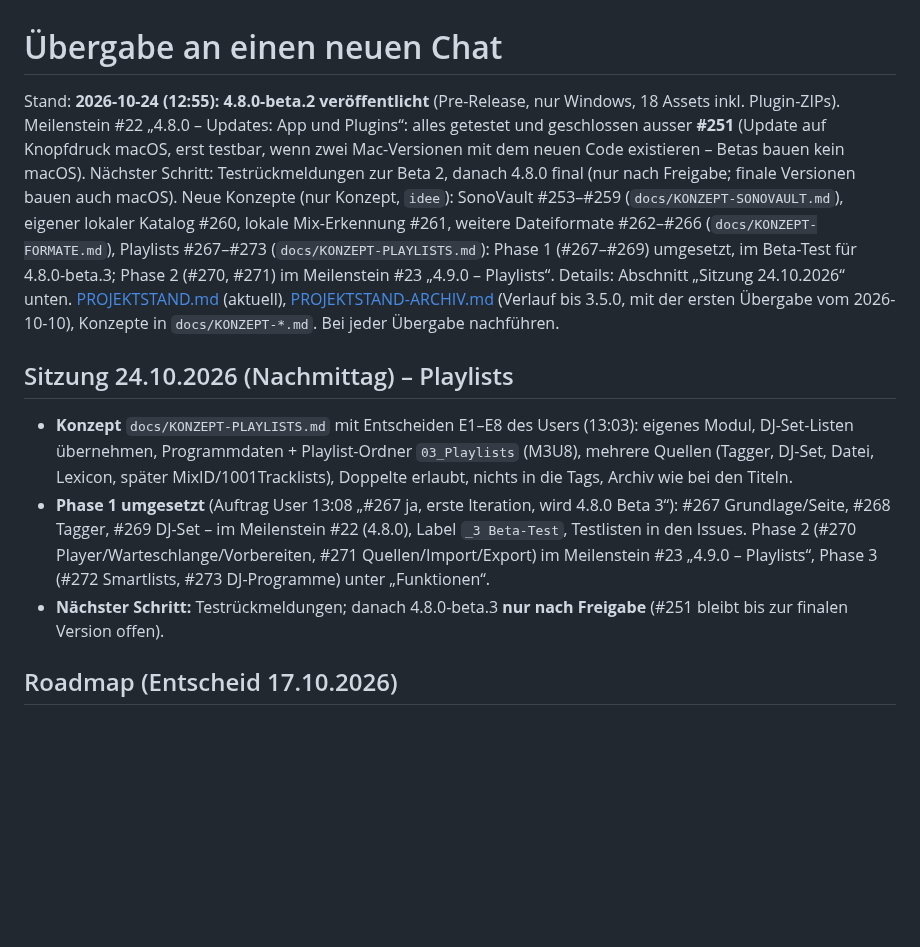
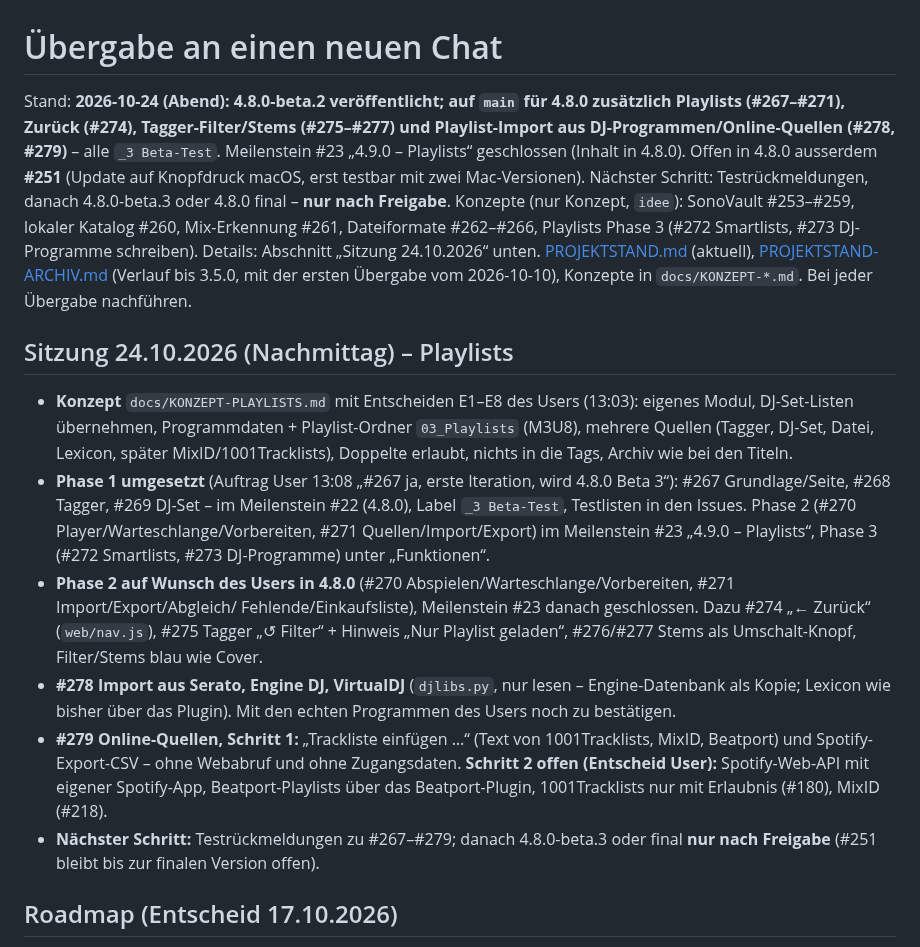
Before and after one commit to MarkusKeller8200/markussxch-tagstudio, a Markdown page: docs/UEBERGABE.md, the part around the change. Rendered like a GitHub page; blank space fills up the shorter version.

Commit message:
Übergabe/Projektstand: #278, #279, Meilenstein 4.9.0 geschlossen
Co-Authored-By: Claude Opus 5.5 <noreply@anthropic.com>
Claude-Session: https://claude.ai/code/session_01HKttRKxiLH6seJ5xiPYo8S

```diff
--- a/docs/UEBERGABE.md
+++ b/docs/UEBERGABE.md
@@ -1,6 +1,6 @@
 # Übergabe an einen neuen Chat
 
-Stand: **2026-10-24 (12:55): 4.8.0-beta.2 veröffentlicht** (Pre-Release, nur Windows, 18 Assets inkl. Plugin-ZIPs). Meilenstein #22 „4.8.0 – Updates: App und Plugins“: alles getestet und geschlossen ausser **#251** (Update auf Knopfdruck macOS, erst testbar, wenn zwei Mac-Versionen mit dem neuen Code existieren – Betas bauen kein macOS). Nächster Schritt: Testrückmeldungen zur Beta 2, danach 4.8.0 final (nur nach Freigabe; finale Versionen bauen auch macOS). Neue Konzepte (nur Konzept, `idee`): SonoVault #253–#259 (`docs/KONZEPT-SONOVAULT.md`), eigener lokaler Katalog #260, lokale Mix-Erkennung #261, weitere Dateiformate #262–#266 (`docs/KONZEPT-FORMATE.md`), Playlists #267–#273 (`docs/KONZEPT-PLAYLISTS.md`): Phase 1 (#267–#269) umgesetzt, im Beta-Test für 4.8.0-beta.3; Phase 2 (#270, #271) im Meilenstein #23 „4.9.0 – Playlists“. Details: Abschnitt „Sitzung 24.10.2026“ unten.
+Stand: **2026-10-24 (Abend): 4.8.0-beta.2 veröffentlicht; auf `main` für 4.8.0 zusätzlich Playlists (#267–#271), Zurück (#274), Tagger-Filter/Stems (#275–#277) und Playlist-Import aus DJ-Programmen/Online-Quellen (#278, #279)** – alle `_3 Beta-Test`. Meilenstein #23 „4.9.0 – Playlists“ geschlossen (Inhalt in 4.8.0). Offen in 4.8.0 ausserdem **#251** (Update auf Knopfdruck macOS, erst testbar mit zwei Mac-Versionen). Nächster Schritt: Testrückmeldungen, danach 4.8.0-beta.3 oder 4.8.0 final – **nur nach Freigabe**. Konzepte (nur Konzept, `idee`): SonoVault #253–#259, lokaler Katalog #260, Mix-Erkennung #261, Dateiformate #262–#266, Playlists Phase 3 (#272 Smartlists, #273 DJ-Programme schreiben). Details: Abschnitt „Sitzung 24.10.2026“ unten.
 [PROJEKTSTAND.md](PROJEKTSTAND.md) (aktuell), [PROJEKTSTAND-ARCHIV.md](PROJEKTSTAND-ARCHIV.md) (Verlauf bis 3.5.0, mit der
 ersten Übergabe vom 2026-10-10), Konzepte in `docs/KONZEPT-*.md`. Bei jeder Übergabe nachführen.
 
@@ -13,8 +13,16 @@ ersten Übergabe vom 2026-10-10), Konzepte in `docs/KONZEPT-*.md`. Bei jeder Üb
   #268 Tagger, #269 DJ-Set – im Meilenstein #22 (4.8.0), Label `_3 Beta-Test`, Testlisten in den Issues.
   Phase 2 (#270 Player/Warteschlange/Vorbereiten, #271 Quellen/Import/Export) im Meilenstein #23 „4.9.0 – Playlists“,
   Phase 3 (#272 Smartlists, #273 DJ-Programme) unter „Funktionen“.
-- **Nächster Schritt:** Testrückmeldungen; danach 4.8.0-beta.3 **nur nach Freigabe** (#251 bleibt bis zur finalen
-  Version offen).
+- **Phase 2 auf Wunsch des Users in 4.8.0** (#270 Abspielen/Warteschlange/Vorbereiten, #271 Import/Export/Abgleich/
+  Fehlende/Einkaufsliste), Meilenstein #23 danach geschlossen. Dazu #274 „← Zurück“ (`web/nav.js`), #275 Tagger
+  „↺ Filter“ + Hinweis „Nur Playlist geladen“, #276/#277 Stems als Umschalt-Knopf, Filter/Stems blau wie Cover.
+- **#278 Import aus Serato, Engine DJ, VirtualDJ** (`djlibs.py`, nur lesen – Engine-Datenbank als Kopie; Lexicon wie
+  bisher über das Plugin). Mit den echten Programmen des Users noch zu bestätigen.
+- **#279 Online-Quellen, Schritt 1:** „Trackliste einfügen …“ (Text von 1001Tracklists, MixID, Beatport) und
+  Spotify-Export-CSV – ohne Webabruf und ohne Zugangsdaten. **Schritt 2 offen (Entscheid User):** Spotify-Web-API mit
+  eigener Spotify-App, Beatport-Playlists über das Beatport-Plugin, 1001Tracklists nur mit Erlaubnis (#180), MixID (#218).
+- **Nächster Schritt:** Testrückmeldungen zu #267–#279; danach 4.8.0-beta.3 oder final **nur nach Freigabe**
+  (#251 bleibt bis zur finalen Version offen).
 
 ## Roadmap (Entscheid 17.10.2026)
 
```
Also changed, not shown: docs/PROJEKTSTAND.md (+1 -1 lines).
